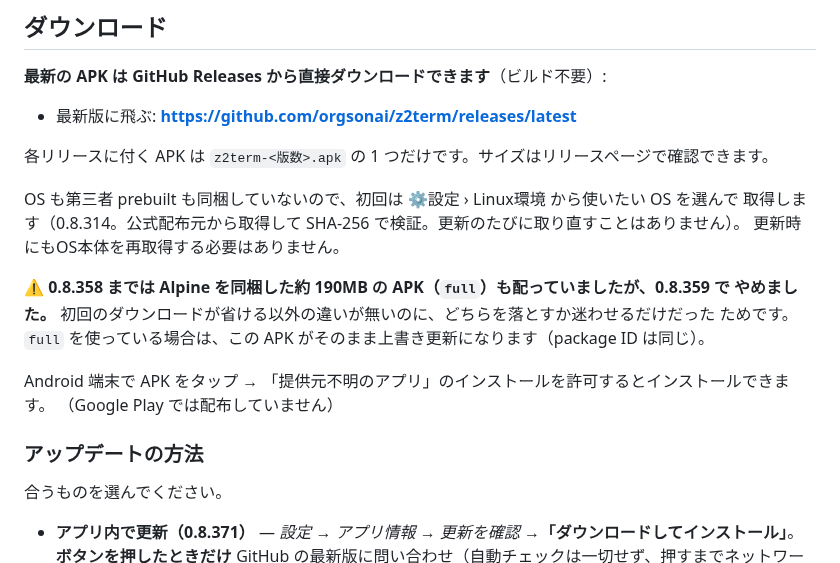
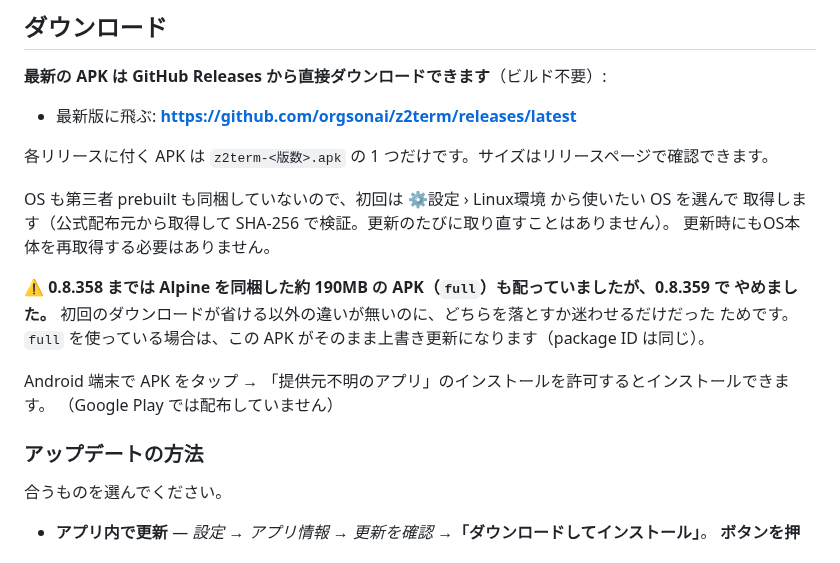
Before and after one commit to orgsonai/z2term, a Markdown page: README.ja.md, the part around the change. Rendered like a GitHub page.

```diff
--- a/README.ja.md
+++ b/README.ja.md
@@ -60,7 +60,7 @@ Z2Term の存在理由は上の表の**2・3・4 行目**です。
 各リリースに付く APK は `z2term-<版数>.apk` の 1 つだけです。サイズはリリースページで確認できます。
 
 OS も第三者 prebuilt も同梱していないので、初回は ⚙設定 › Linux環境 から使いたい OS を選んで
-取得します（0.8.314。公式配布元から取得して SHA-256 で検証。更新のたびに取り直すことはありません）。
+取得します（公式配布元から取得して SHA-256 で検証。更新のたびに取り直すことはありません）。
 更新時にもOS本体を再取得する必要はありません。
 
 ⚠ **0.8.358 までは Alpine を同梱した約 190MB の APK（`full`）も配っていましたが、0.8.359 で
@@ -74,7 +74,7 @@ Android 端末で APK をタップ → 「提供元不明のアプリ」のイ
 
 合うものを選んでください。
 
-- **アプリ内で更新（0.8.371）** — *設定 → アプリ情報 → 更新を確認* →**「ダウンロードしてインストール」**。
+- **アプリ内で更新** — *設定 → アプリ情報 → 更新を確認* →**「ダウンロードしてインストール」**。
   **ボタンを押したときだけ** GitHub の最新版に問い合わせ（自動チェックは一切せず、押すまでネットワークにも
   触れません）、新版の APK を落として**入れ替えの確認画面まで**出します。⚠ Android の決まりで**最後の 1 タップは
   必ずご自身**です（アプリが黙って自分を入れ替えることはできません）。初回だけ「不明なアプリのインストール」の
```
Also changed, not shown: README.md (+2 -2 lines).
